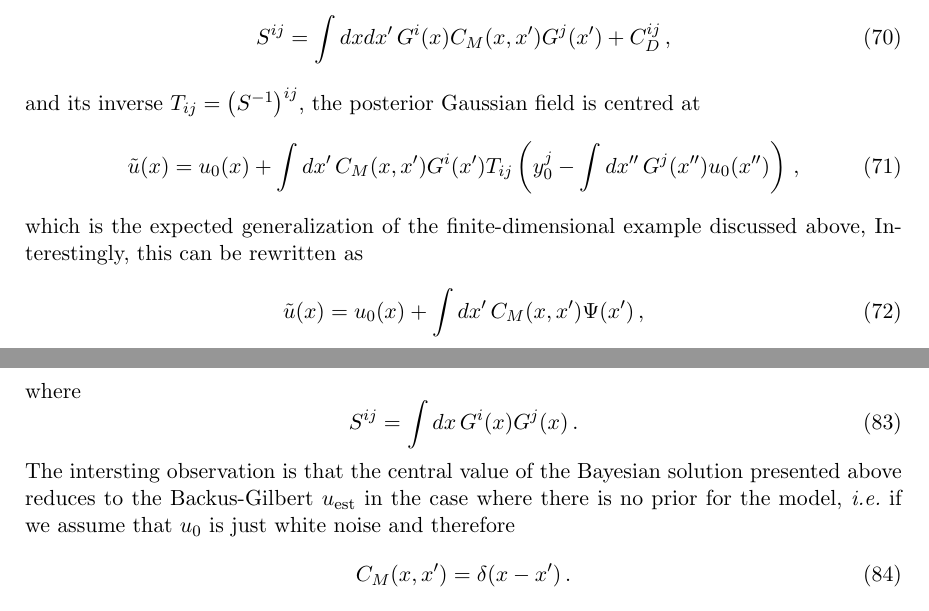
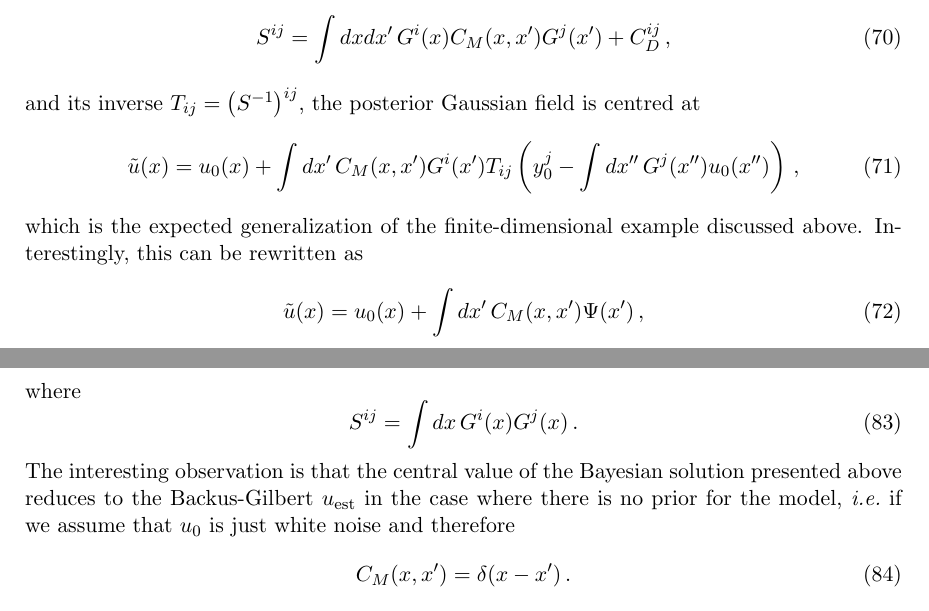
Before and after one commit to wilsonmr/nnpdf40_closure, a LaTeX document (main.tex, which reads inverse.tex): two parts of pages 13 and 14 of 48, joined at a grey line, cut so that both start at the same text. Compiled offline with pdfLaTeX.

Commit message:
typos fixed

```diff
--- a/inverse.tex
+++ b/inverse.tex
@@ -610,7 +610,7 @@ and its inverse $T_{ij}=\left(S^{-1}\right)^{ij}$, the posterior Gaussian field
   \right)\, ,
 \end{align}
 which is the expected generalization of the finite-dimensional example discussed
-above, Interestingly, this can be rewritten as
+above. Interestingly, this can be rewritten as
 \begin{equation}
   \label{eq:TowardsBackus}
   \tilde{u}(x) = u_0(x) +
@@ -680,7 +680,7 @@ where
   \label{eq:BackSMatrix}
   S^{ij} = \int dx\, G^i(x) G^j(x)\, .
 \end{equation}
-The intersting observation is that the central value of the Bayesian solution
+The interesting observation is that the central value of the Bayesian solution
 presented above reduces to the Backus-Gilbert $\uest$ in the case where there is
 no prior for the model, \ie\ if we assume that $u_0$ is just white noise and
 therefore
```
